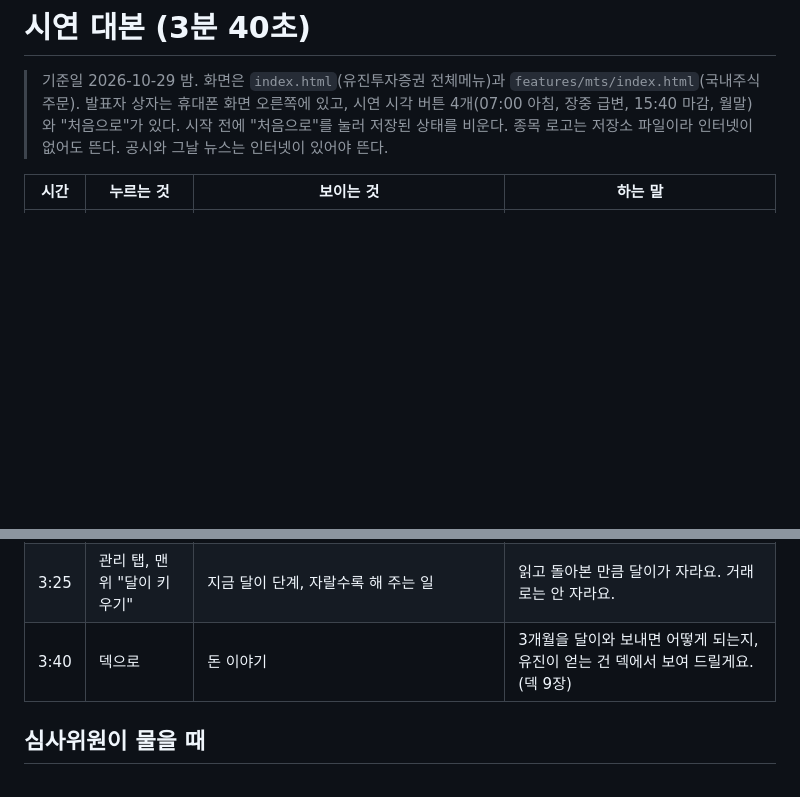
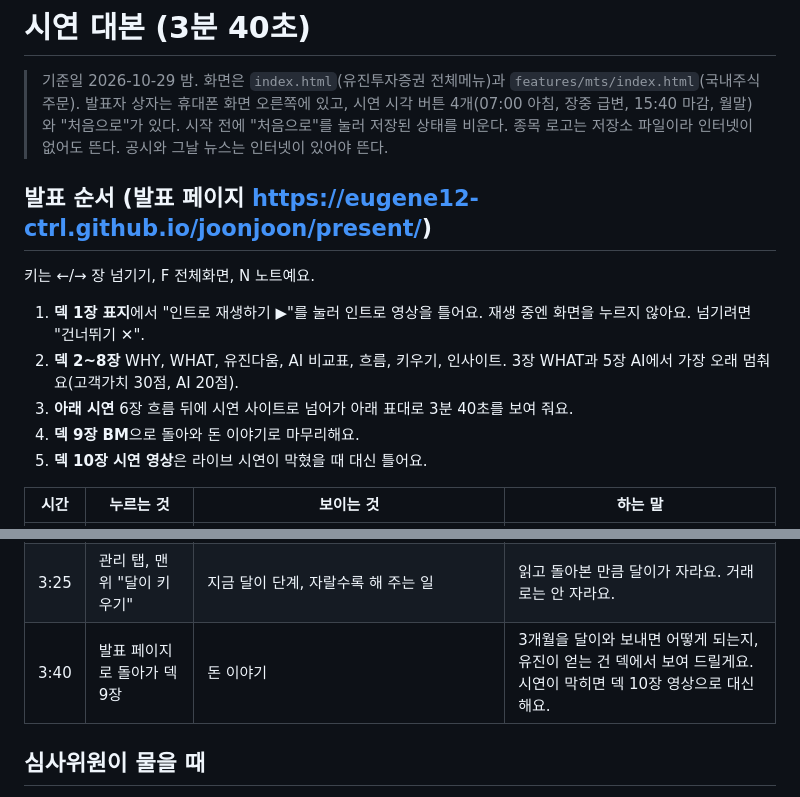
Before and after one commit to eugene12-ctrl/joonjoon, a Markdown page: docs/demo-script.md, 2 parts joined by grey strips. Drawn GitHub-style; blank space fills up the shorter version.

Commit message:
docs: 대본에 발표 페이지 순서(표지, 인트로, 덱, 시연, BM, 예비 영상)를 넣음
Co-Authored-By: Claude Opus 5.5 <noreply@anthropic.com>

```diff
--- a/docs/demo-script.md
+++ b/docs/demo-script.md
@@ -2,6 +2,16 @@
 
 > 기준일 2026-10-29 밤. 화면은 `index.html`(유진투자증권 전체메뉴)과 `features/mts/index.html`(국내주식 주문). 발표자 상자는 휴대폰 화면 오른쪽에 있고, 시연 시각 버튼 4개(07:00 아침, 장중 급변, 15:40 마감, 월말)와 "처음으로"가 있다.
 > 시작 전에 "처음으로"를 눌러 저장된 상태를 비운다. 종목 로고는 저장소 파일이라 인터넷이 없어도 뜬다. 공시와 그날 뉴스는 인터넷이 있어야 뜬다.
+
+## 발표 순서 (발표 페이지 https://eugene12-ctrl.github.io/joonjoon/present/)
+
+키는 ←/→ 장 넘기기, F 전체화면, N 노트예요.
+
+1. **덱 1장 표지**에서 "인트로 재생하기 ▶"를 눌러 인트로 영상을 틀어요. 재생 중엔 화면을 누르지 않아요. 넘기려면 "건너뛰기 ✕".
+2. **덱 2~8장** WHY, WHAT, 유진다움, AI 비교표, 흐름, 키우기, 인사이트. 3장 WHAT과 5장 AI에서 가장 오래 멈춰요(고객가치 30점, AI 20점).
+3. **아래 시연** 6장 흐름 뒤에 시연 사이트로 넘어가 아래 표대로 3분 40초를 보여 줘요.
+4. **덱 9장 BM**으로 돌아와 돈 이야기로 마무리해요.
+5. **덱 10장 시연 영상**은 라이브 시연이 막혔을 때 대신 틀어요.
 
 | 시간 | 누르는 것 | 보이는 것 | 하는 말 |
 |---|---|---|---|
@@ -19,7 +29,7 @@
 | 2:50 | 오늘 탭의 삼성전자 줄, 그다음 맨 위 "주문" | 국내주식 주문 화면, 오른쪽 위 "달이" 버튼 | 결정은 앱의 주문 화면에서 해요. 달이는 주문 화면에선 숨고, 버튼 하나로 보던 화면에 돌아가요. |
 | 3:10 | 발표자 상자 "월말" | 한 달 히어로: +592,800원, 10월 실현 손익, 버튼 "매매일지" | 한 달이 지나면 남는 건 숫자 하나예요. 자세한 건 매매일지에 다 있어요. |
 | 3:25 | 관리 탭, 맨 위 "달이 키우기" | 지금 달이 단계, 자랄수록 해 주는 일 | 읽고 돌아본 만큼 달이가 자라요. 거래로는 안 자라요. |
-| 3:40 | 덱으로 | 돈 이야기 | 3개월을 달이와 보내면 어떻게 되는지, 유진이 얻는 건 덱에서 보여 드릴게요. (덱 9장) |
+| 3:40 | 발표 페이지로 돌아가 덱 9장 | 돈 이야기 | 3개월을 달이와 보내면 어떻게 되는지, 유진이 얻는 건 덱에서 보여 드릴게요. 시연이 막히면 덱 10장 영상으로 대신해요. |
 
 ## 심사위원이 물을 때
 
```
